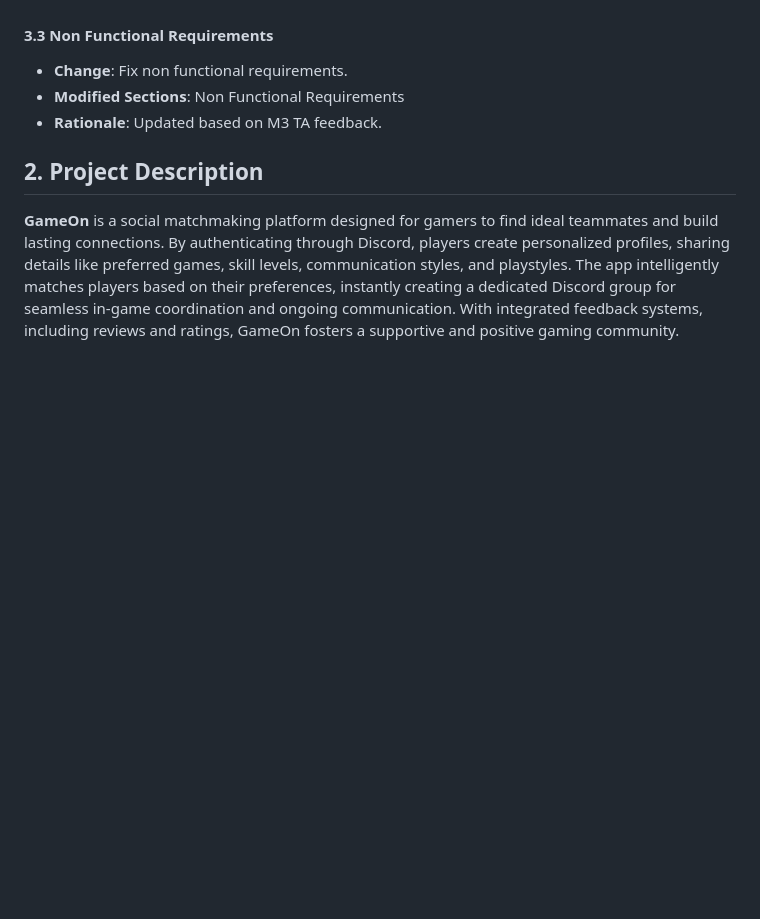
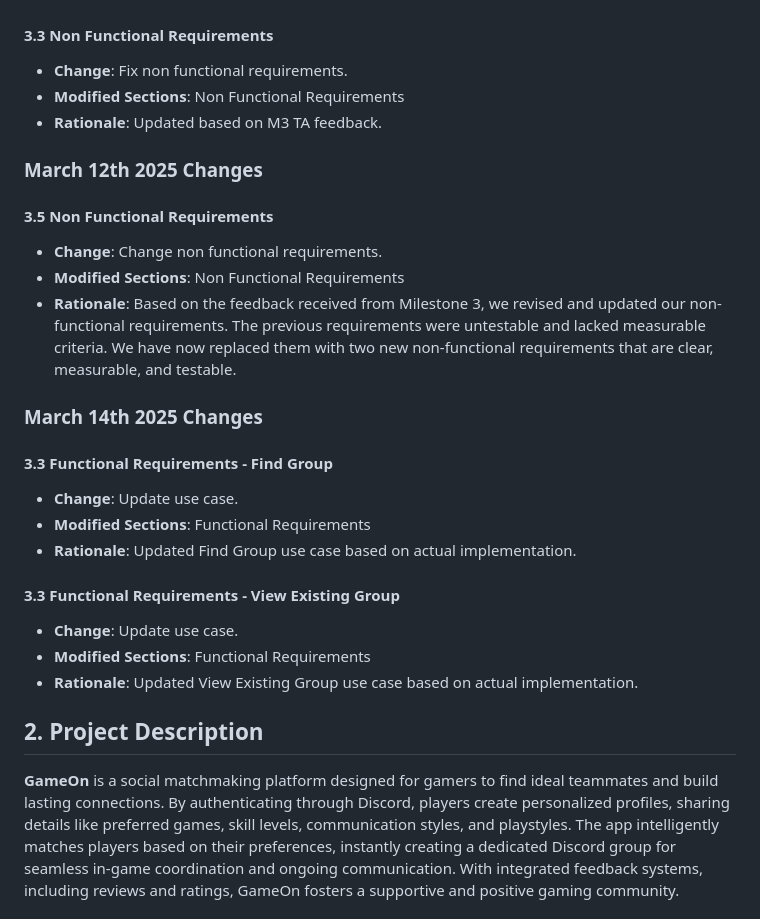
Before and after one commit to SanHalacoglu/GameOn, a Markdown page: documentation/M5_Requirements_and_Design.md, the part around one of its changes. GitHub-like rendering; blank space fills up the shorter version.

```diff
--- a/documentation/M5_Requirements_and_Design.md
+++ b/documentation/M5_Requirements_and_Design.md
@@ -124,6 +124,25 @@
 - **Modified Sections**: Non Functional Requirements
 - **Rationale**: Updated based on M3 TA feedback.
 
+### March 12th 2025 Changes
+
+#### 3.5 Non Functional Requirements
+- **Change**: Change non functional requirements.
+- **Modified Sections**: Non Functional Requirements
+- **Rationale**: Based on the feedback received from Milestone 3, we revised and updated our non-functional requirements. The previous requirements were untestable and lacked measurable criteria. We have now replaced them with two new non-functional requirements that are clear, measurable, and testable.
+
+### March 14th 2025 Changes
+
+#### 3.3 Functional Requirements - Find Group
+- **Change**: Update use case.
+- **Modified Sections**: Functional Requirements
+- **Rationale**: Updated Find Group use case based on actual implementation.
+
+#### 3.3 Functional Requirements - View Existing Group
+- **Change**: Update use case.
+- **Modified Sections**: Functional Requirements
+- **Rationale**: Updated View Existing Group use case based on actual implementation.
+
 ## 2. Project Description
 **GameOn** is a social matchmaking platform designed for gamers to find ideal teammates and build lasting connections. By authenticating through Discord, players create personalized profiles, sharing details like preferred games, skill levels, communication styles, and playstyles. The app intelligently matches players based on their preferences, instantly creating a dedicated Discord group for seamless in-game coordination and ongoing communication. With integrated feedback systems, including reviews and ratings, GameOn fosters a supportive and positive gaming community.
 
```
Also changed, not shown: other parts of documentation/M5_Requirements_and_Design.md (+16 -20 lines).
